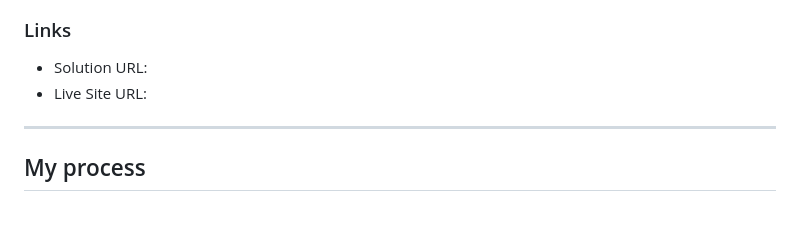
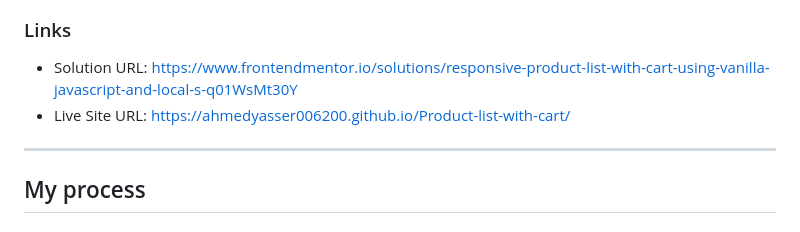
Before and after one commit to ahmedyasser006200/Product-list-with-cart, a Markdown page: README.md, the part around the change. Rendered like a GitHub page.

Commit message:
Improve README with project documentation

```diff
--- a/README.md
+++ b/README.md
@@ -41,8 +41,8 @@ Users should be able to:
 
 ### Links
 
-- Solution URL:
-- Live Site URL:
+- Solution URL: https://www.frontendmentor.io/solutions/responsive-product-list-with-cart-using-vanilla-javascript-and-local-s-q01WsMt30Y
+- Live Site URL: https://ahmedyasser006200.github.io/Product-list-with-cart/
 
 ---
 
```
